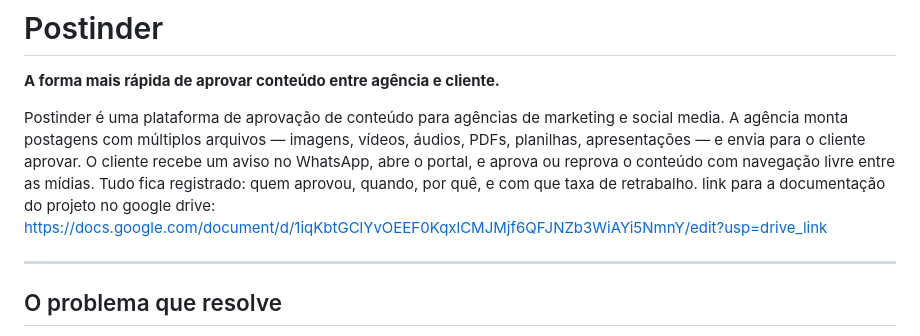
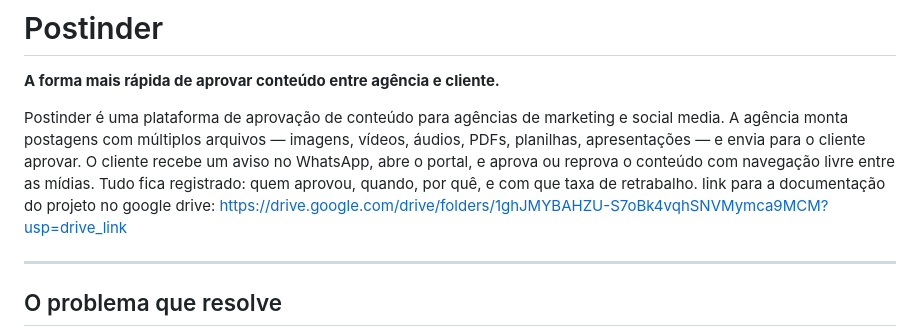
Before and after one commit to Postinder/Postinder, a Markdown page: README.md, the part around the change. Rendered like a GitHub page.

```diff
--- a/README.md
+++ b/README.md
@@ -3,7 +3,7 @@
 **A forma mais rápida de aprovar conteúdo entre agência e cliente.**
 
 Postinder é uma plataforma de aprovação de conteúdo para agências de marketing e social media. A agência monta postagens com múltiplos arquivos — imagens, vídeos, áudios, PDFs, planilhas, apresentações — e envia para o cliente aprovar. O cliente recebe um aviso no WhatsApp, abre o portal, e aprova ou reprova o conteúdo com navegação livre entre as mídias. Tudo fica registrado: quem aprovou, quando, por quê, e com que taxa de retrabalho.
-link para a documentação do projeto no google drive: https://docs.google.com/document/d/1iqKbtGClYvOEEF0KqxlCMJMjf6QFJNZb3WiAYi5NmnY/edit?usp=drive_link
+link para a documentação do projeto no google drive: https://drive.google.com/drive/folders/1ghJMYBAHZU-S7oBk4vqhSNVMymca9MCM?usp=drive_link
 
 ---
 
```
